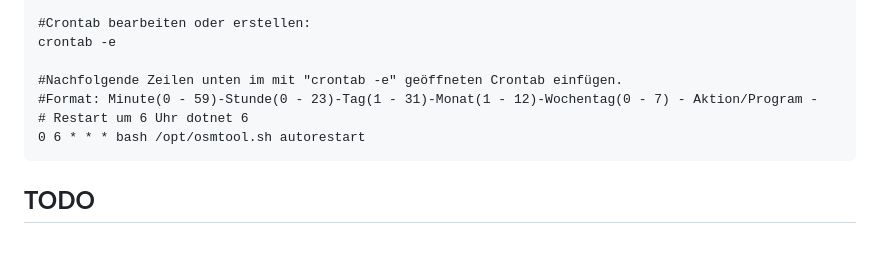
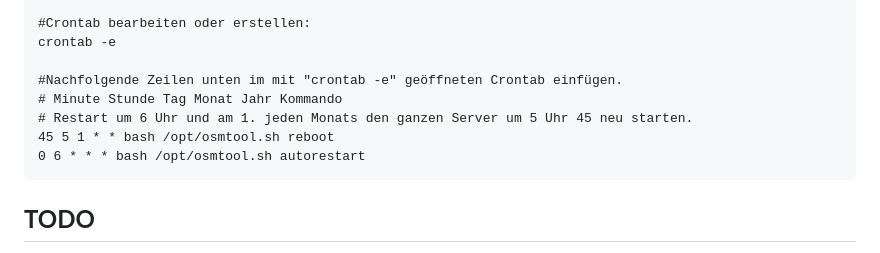
Before and after one commit to BigManzai/OpenSim-Shell-Script, a Markdown page: dotnet/README.md, the part around the change. Rendered like a GitHub page.

```diff
--- a/dotnet/README.md
+++ b/dotnet/README.md
@@ -62,8 +62,9 @@ Zuletzt wird dann alles upgegradet und neu gestartet.
 	crontab -e
 
 	#Nachfolgende Zeilen unten im mit "crontab -e" geöffneten Crontab einfügen.
-	#Format: Minute(0 - 59)-Stunde(0 - 23)-Tag(1 - 31)-Monat(1 - 12)-Wochentag(0 - 7) - Aktion/Program -
-	# Restart um 6 Uhr dotnet 6
+	# Minute Stunde Tag Monat Jahr Kommando
+	# Restart um 6 Uhr und am 1. jeden Monats den ganzen Server um 5 Uhr 45 neu starten.
+	45 5 1 * * bash /opt/osmtool.sh reboot
 	0 6 * * * bash /opt/osmtool.sh autorestart
 
 ## **TODO**
```
